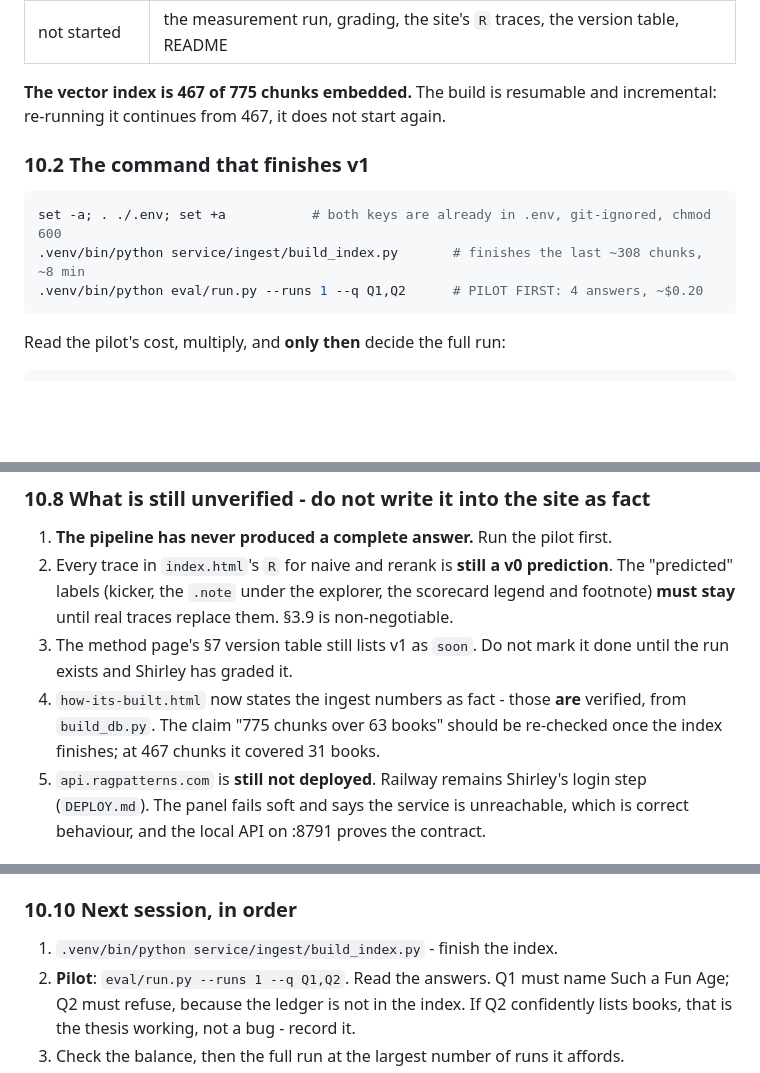
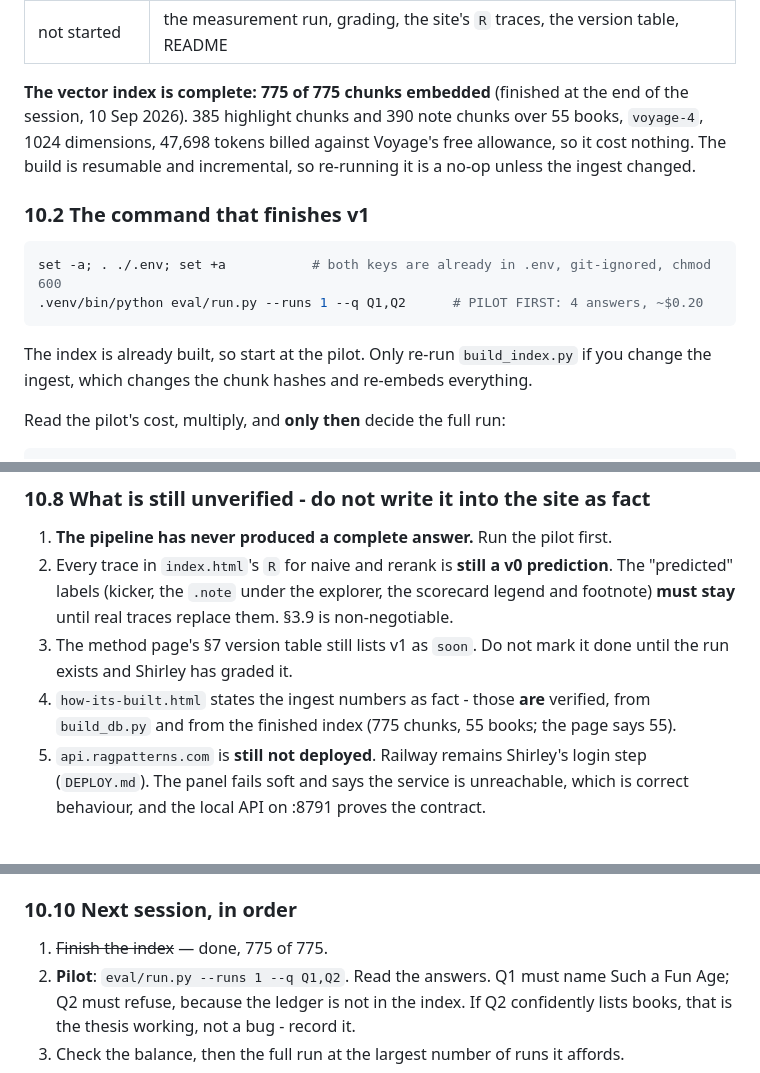
Before and after one commit to shhirl/ragpatterns, a Markdown page: HANDOFF.md, 3 parts joined by grey strips. Drawn GitHub-style; blank space fills up the shorter version.

Commit message:
handoff: the index finished, 775 of 775 chunks
Co-Authored-By: Claude Opus 5 <noreply@anthropic.com>

````diff
--- a/HANDOFF.md
+++ b/HANDOFF.md
@@ -258,16 +258,20 @@ for records instead. **Everything is built and wired. Nothing has been measured.
 | done, not verified end to end | one naive call. The smoke test died on a **DNS failure**, not a code fault (`Failed to resolve api.voyageai.com`). The pipeline has never returned a complete answer. **Verify before trusting it.** |
 | not started | the measurement run, grading, the site's `R` traces, the version table, README |
 
-**The vector index is 467 of 775 chunks embedded.** The build is resumable and incremental:
-re-running it continues from 467, it does not start again.
+**The vector index is complete: 775 of 775 chunks embedded** (finished at the end of the session,
+10 Sep 2026). 385 highlight chunks and 390 note chunks over 55 books, `voyage-4`, 1024 dimensions,
+47,698 tokens billed against Voyage's free allowance, so it cost nothing. The build is resumable
+and incremental, so re-running it is a no-op unless the ingest changed.
 
 ### 10.2 The command that finishes v1
 
 ```bash
 set -a; . ./.env; set +a           # both keys are already in .env, git-ignored, chmod 600
-.venv/bin/python service/ingest/build_index.py       # finishes the last ~308 chunks, ~8 min
 .venv/bin/python eval/run.py --runs 1 --q Q1,Q2      # PILOT FIRST: 4 answers, ~$0.20
 ```
+
+The index is already built, so start at the pilot. Only re-run `build_index.py` if you change the
+ingest, which changes the chunk hashes and re-embeds everything.
 
 Read the pilot's cost, multiply, and **only then** decide the full run:
 
@@ -399,9 +403,8 @@ can be attributed: the chunk knows its book without the title being embedded.
    footnote) **must stay** until real traces replace them. §3.9 is non-negotiable.
 3. The method page's §7 version table still lists v1 as `soon`. Do not mark it done until the
    run exists and Shirley has graded it.
-4. `how-its-built.html` now states the ingest numbers as fact - those **are** verified, from
-   `build_db.py`. The claim "775 chunks over 63 books" should be re-checked once the index
-   finishes; at 467 chunks it covered 31 books.
+4. `how-its-built.html` states the ingest numbers as fact - those **are** verified, from
+   `build_db.py` and from the finished index (775 chunks, 55 books; the page says 55).
 5. `api.ragpatterns.com` is **still not deployed**. Railway remains Shirley's login step
    (`DEPLOY.md`). The panel fails soft and says the service is unreachable, which is correct
    behaviour, and the local API on :8791 proves the contract.
@@ -420,7 +423,7 @@ can be attributed: the chunk knows its book without the title being embedded.
 
 ### 10.10 Next session, in order
 
-1. `.venv/bin/python service/ingest/build_index.py` - finish the index.
+1. ~~Finish the index~~ — done, 775 of 775.
 2. **Pilot**: `eval/run.py --runs 1 --q Q1,Q2`. Read the answers. Q1 must name Such a Fun Age;
    Q2 must refuse, because the ledger is not in the index. If Q2 confidently lists books, that is
    the thesis working, not a bug - record it.
````
